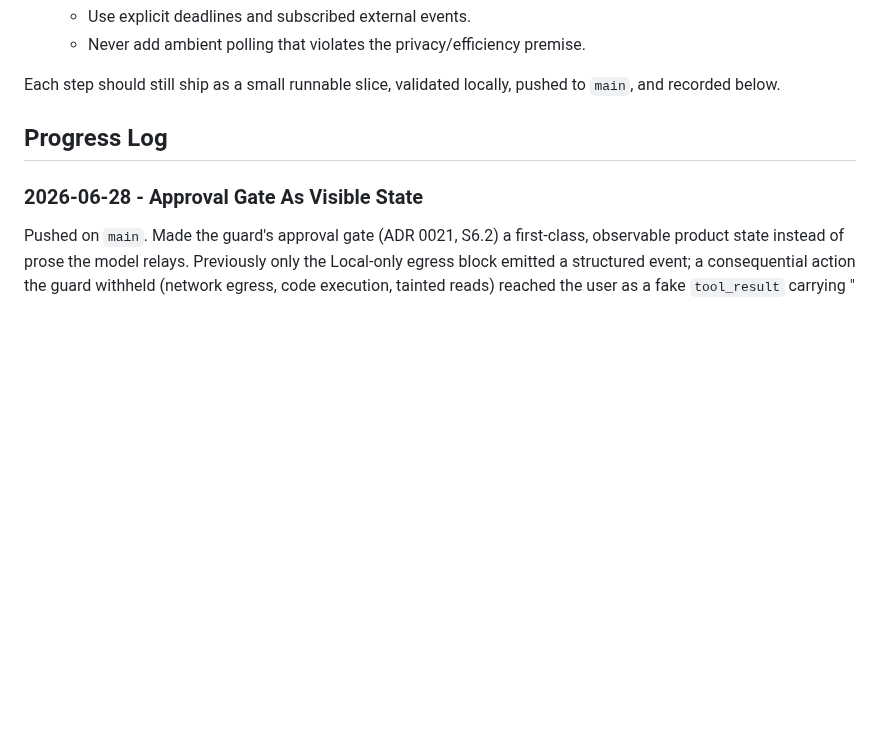
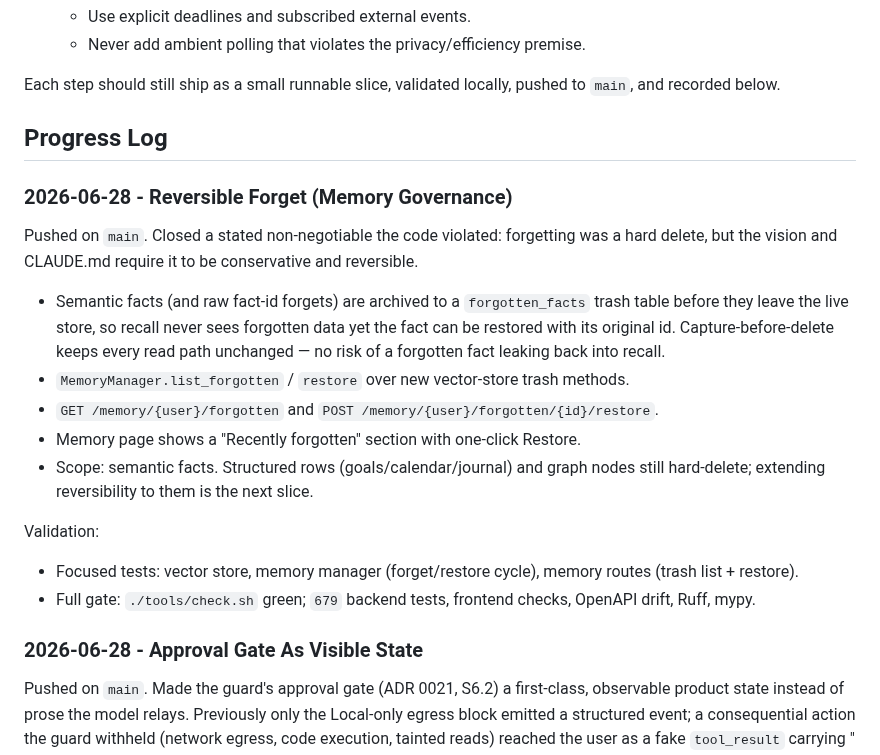
Before and after one commit to IrgenSlj/JuneAI, a Markdown page: docs/product/development-plan.md, the part around the change. Drawn GitHub-style; blank space fills up the shorter version.

Commit message:
Record reversible-forget tranche in the plan

```diff
--- a/docs/product/development-plan.md
+++ b/docs/product/development-plan.md
@@ -254,6 +254,30 @@ to `main`, and recorded below.
 
 ## Progress Log
 
+### 2026-06-28 - Reversible Forget (Memory Governance)
+
+Pushed on `main`. Closed a stated non-negotiable the code violated: forgetting
+was a hard delete, but the vision and CLAUDE.md require it to be conservative
+and reversible.
+
+- Semantic facts (and raw fact-id forgets) are archived to a `forgotten_facts`
+  trash table before they leave the live store, so recall never sees forgotten
+  data yet the fact can be restored with its original id. Capture-before-delete
+  keeps every read path unchanged — no risk of a forgotten fact leaking back
+  into recall.
+- `MemoryManager.list_forgotten` / `restore` over new vector-store trash methods.
+- `GET /memory/{user}/forgotten` and `POST /memory/{user}/forgotten/{id}/restore`.
+- Memory page shows a "Recently forgotten" section with one-click Restore.
+- Scope: semantic facts. Structured rows (goals/calendar/journal) and graph
+  nodes still hard-delete; extending reversibility to them is the next slice.
+
+Validation:
+
+- Focused tests: vector store, memory manager (forget/restore cycle), memory
+  routes (trash list + restore).
+- Full gate: `./tools/check.sh` green; `679` backend tests, frontend checks,
+  OpenAPI drift, Ruff, mypy.
+
 ### 2026-06-28 - Approval Gate As Visible State
 
 Pushed on `main`. Made the guard's approval gate (ADR 0021, S6.2) a first-class,
```
